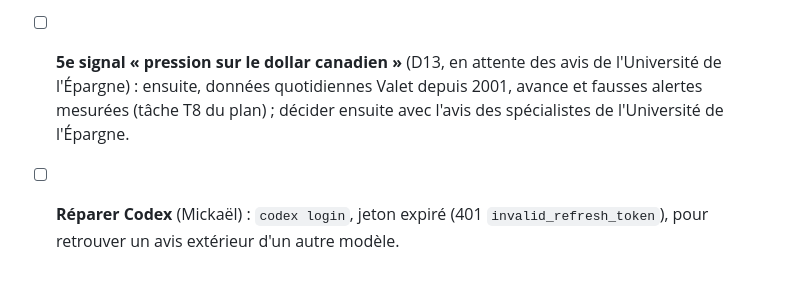
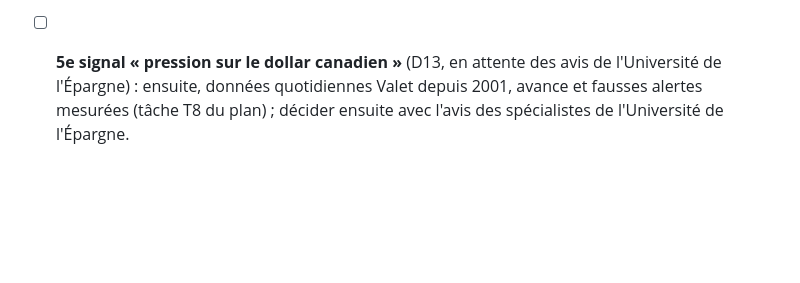
Before and after one commit to micka2000/vigie-dette-france, a Markdown page: TODOS.md, the part around the change. Drawn GitHub-style; blank space fills up the shorter version.

Commit message:
TODOS : Codex retiré (pas d'abonnement)
Co-Authored-By: Claude Opus 5.5 <noreply@anthropic.com>

```diff
--- a/TODOS.md
+++ b/TODOS.md
@@ -41,4 +41,3 @@ Plan : `docs/designs/vigie-canada.md` (revue CEO terminée le 29/10/2026, mode S
 
 - [ ] **Pages par signal canadiennes** (D9.1, reporté) : après la livraison 3, sur le modèle des 10 pages françaises.
 - [ ] **5e signal « pression sur le dollar canadien »** (D13, en attente des avis de l'Université de l'Épargne) : ensuite, données quotidiennes Valet depuis 2001, avance et fausses alertes mesurées (tâche T8 du plan) ; décider ensuite avec l'avis des spécialistes de l'Université de l'Épargne.
-- [ ] **Réparer Codex** (Mickaël) : `codex login`, jeton expiré (401 `invalid_refresh_token`), pour retrouver un avis extérieur d'un autre modèle.
```
